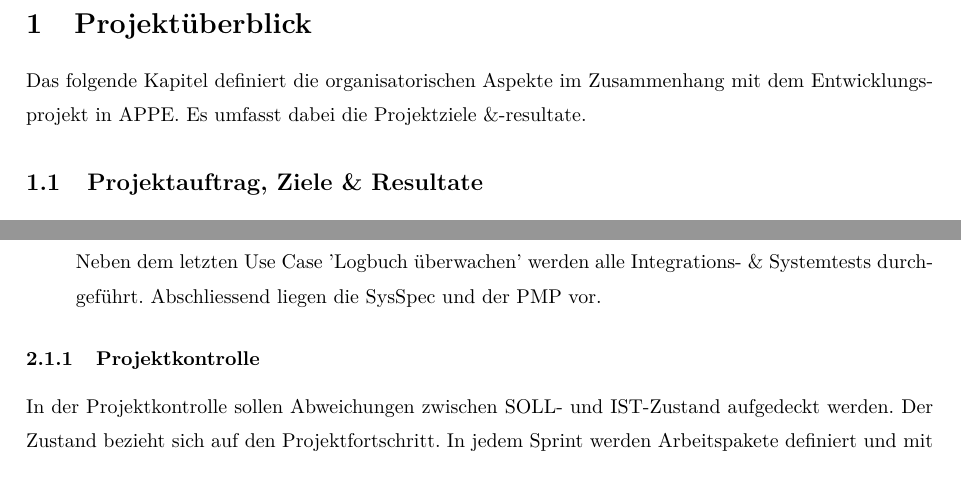
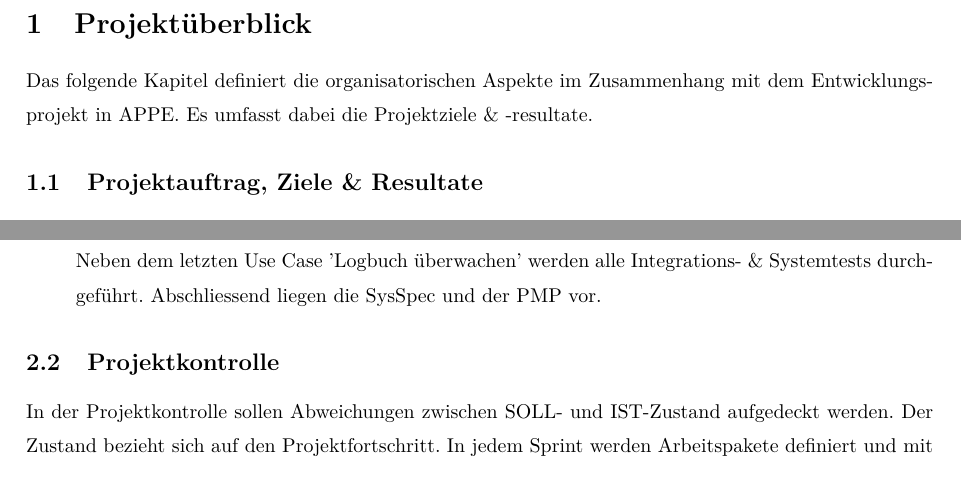
Before and after one commit to tkreienbuehl/I_BA_APPE_F1701, a LaTeX document (Dokumentation/PMP/Dokumentation.tex, which reads Dokumentation/PMP/Ziele/Projektfuhrung.tex): two parts of pages 3 and 6 of 12, joined at a grey line, cut so that both start at the same text. Compiled offline with pdfLaTeX; an older LaTeX class or package is replaced by its successor.

Commit message:
missing files to commit

```diff
--- a/Dokumentation/PMP/Ziele/Projektfuhrung.tex
+++ b/Dokumentation/PMP/Ziele/Projektfuhrung.tex
@@ -21,7 +21,7 @@ Alle Use Cases bis auf 'Logbuch überwachen' sind umgesetzt. Erste Integrations-
 Neben dem letzten Use Case 'Logbuch überwachen' werden alle Integrations- \& Systemtests durchgeführt. Abschliessend liegen die SysSpec und der PMP vor.
 \end{enumerate}
 
-\subsubsection{Projektkontrolle}
+\subsection{Projektkontrolle}
 In der Projektkontrolle sollen Abweichungen zwischen SOLL- und IST-Zustand aufgedeckt werden. Der Zustand bezieht sich auf den Projektfortschritt. In jedem Sprint werden Arbeitspakete definiert und mit einem bestimmten Aufwand (in Stunden) versehen
-\subsubsection{Risikomanagement}
+\subsection{Risikomanagement}
 
```
Also changed, not shown: Dokumentation/PMP/Ziele/Projektubersicht.tex (+1 -1 lines), Dokumentation/PMP/Ziele/Projektfuhrung.tex (2 more changed lines).
